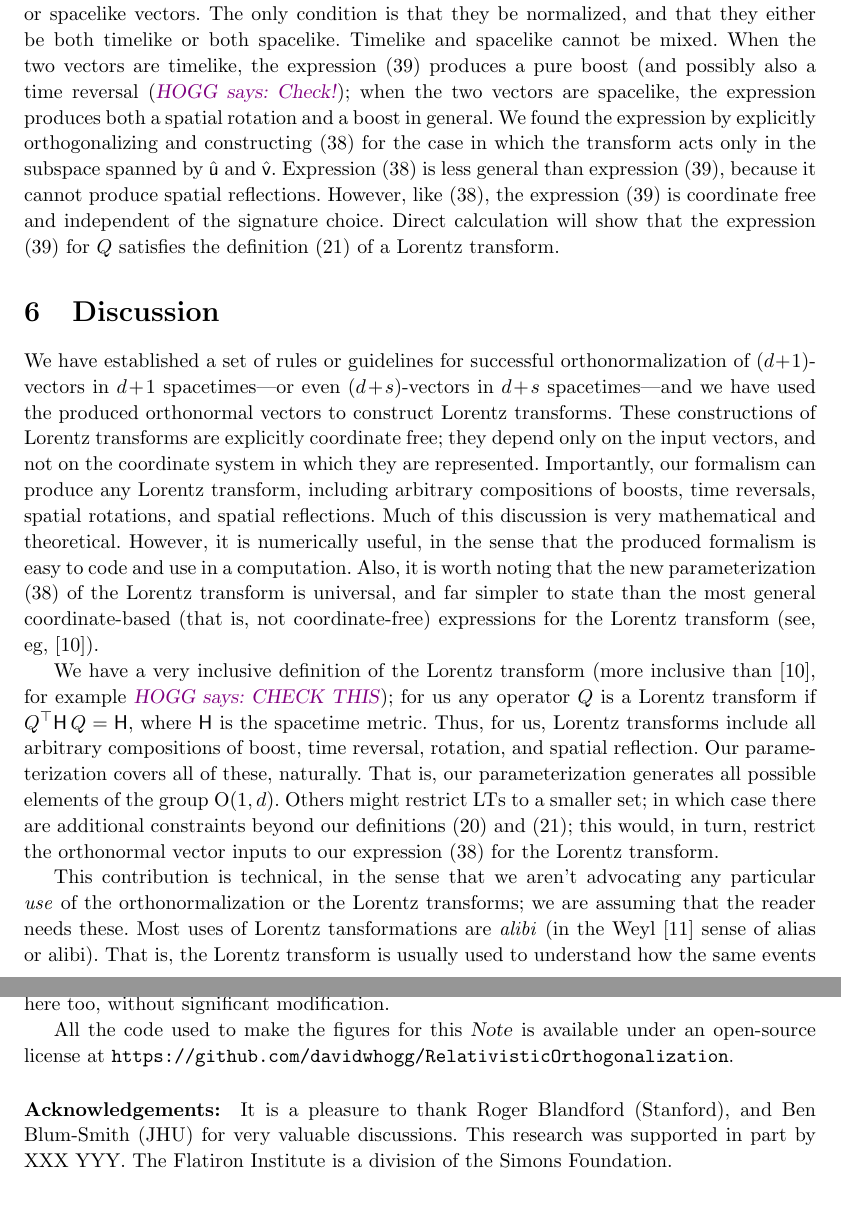
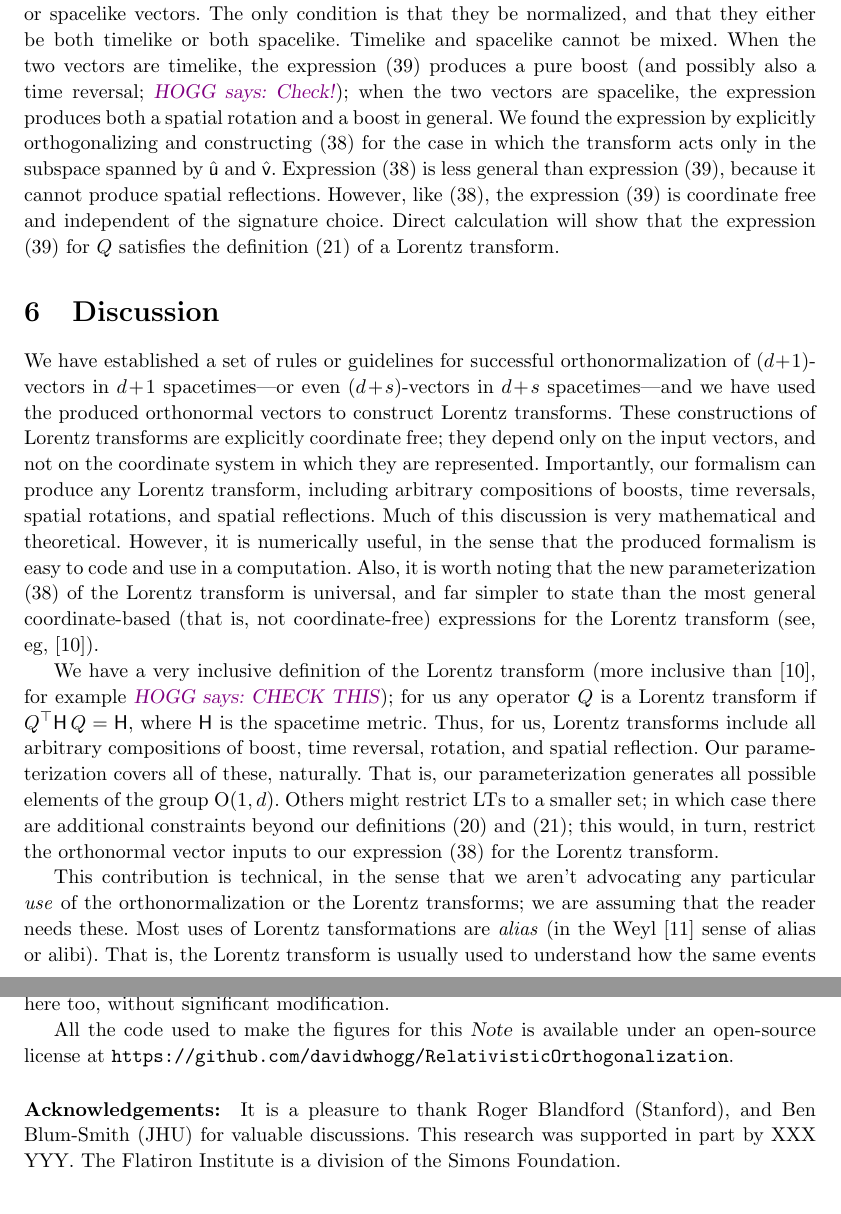
Before and after one commit to davidwhogg/RelativisticOrthogonalization, a LaTeX paper (main.tex): two parts of pages 12 and 13 of 14, joined at a grey line, cut so that both start at the same text. Compiled offline with pdfLaTeX.

Commit message:
Updates from Overleaf

```diff
--- a/main.tex
+++ b/main.tex
@@ -587,7 +588,7 @@ That is, our parameterization generates all possible elements of the group O($1,
 Others might restrict LTs to a smaller set; in which case there are additional constraints beyond our definitions \eqref{eq:lore1} and \eqref{eq:lore2}; this would, in turn, restrict the orthonormal vector inputs to our expression \eqref{eq:LTQM} for the Lorentz transform.
 
 This contribution is technical, in the sense that we aren't advocating any particular \emph{use} of the orthonormalization or the Lorentz transforms; we are assuming that the reader needs these.
-Most uses of Lorentz tansformations are \emph{alibi} (in the Weyl \cite{weyl} sense of alias or alibi).
+Most uses of Lorentz tansformations are \emph{alias} (in the Weyl \cite{weyl} sense of alias or alibi).
 That is, the Lorentz transform is usually used to understand how the same events look in different coordinate systems, and not how to move or \emph{change} events.
 The captions of \figref{fig:Euclid} and \figref{fig:Lorentz} use suggestively alibi language; for this we apologize.
 
@@ -614,7 +615,7 @@ All the code used to make the figures for this \documentname{} is available unde
 It is a pleasure to thank
   Roger Blandford (Stanford), and
   Ben Blum-Smith (JHU)
-for very valuable discussions.
+for valuable discussions.
 This research was supported in part by XXX YYY.
 The Flatiron Institute is a division of the Simons Foundation.
 
```
Also changed, not shown: main.tex (5 more changed lines).
